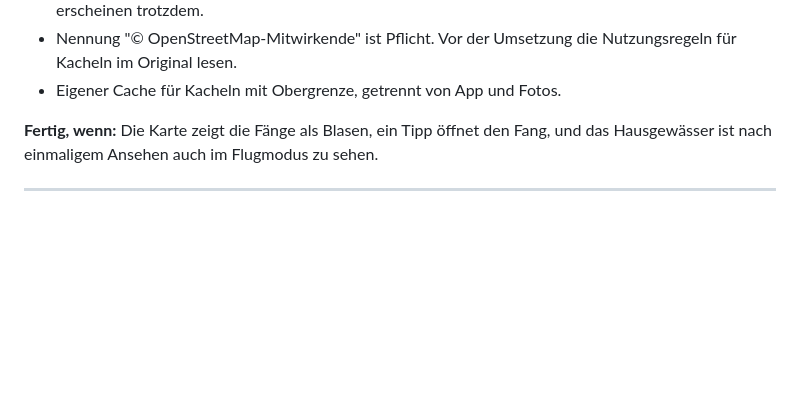
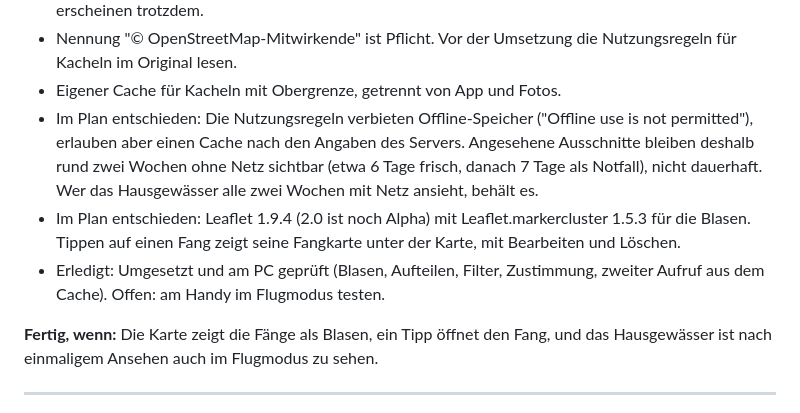
Before and after one commit to Murpsi/murpsi.github.io, a Markdown page: ROADMAP.md, the part around the change. GitHub-like rendering; blank space fills up the shorter version.

```diff
--- a/ROADMAP.md
+++ b/ROADMAP.md
@@ -170,6 +170,13 @@ Flugmodus erscheinen Temperatur, Luftdruck mit Trend, Wind, Bewölkung und Mondp
   verboten). Unbekannte Gegenden bleiben offline grau, die Punkte der Fänge erscheinen trotzdem.
 - Nennung "© OpenStreetMap-Mitwirkende" ist Pflicht. Vor der Umsetzung die Nutzungsregeln für Kacheln im Original lesen.
 - Eigener Cache für Kacheln mit Obergrenze, getrennt von App und Fotos.
+- Im Plan entschieden: Die Nutzungsregeln verbieten Offline-Speicher ("Offline use is not permitted"), erlauben aber einen
+  Cache nach den Angaben des Servers. Angesehene Ausschnitte bleiben deshalb rund zwei Wochen ohne Netz sichtbar
+  (etwa 6 Tage frisch, danach 7 Tage als Notfall), nicht dauerhaft. Wer das Hausgewässer alle zwei Wochen mit Netz ansieht, behält es.
+- Im Plan entschieden: Leaflet 1.9.4 (2.0 ist noch Alpha) mit Leaflet.markercluster 1.5.3 für die Blasen. Tippen auf einen
+  Fang zeigt seine Fangkarte unter der Karte, mit Bearbeiten und Löschen.
+- Erledigt: Umgesetzt und am PC geprüft (Blasen, Aufteilen, Filter, Zustimmung, zweiter Aufruf aus dem Cache).
+  Offen: am Handy im Flugmodus testen.
 
 **Fertig, wenn:** Die Karte zeigt die Fänge als Blasen, ein Tipp öffnet den Fang, und das Hausgewässer ist nach
 einmaligem Ansehen auch im Flugmodus zu sehen.
```
Also changed, not shown: CLAUDE.md (+27 -5 lines).
